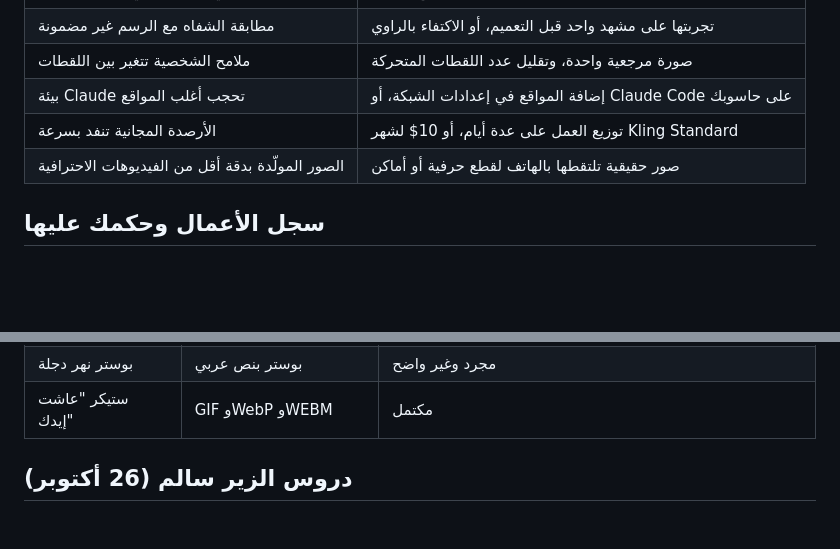
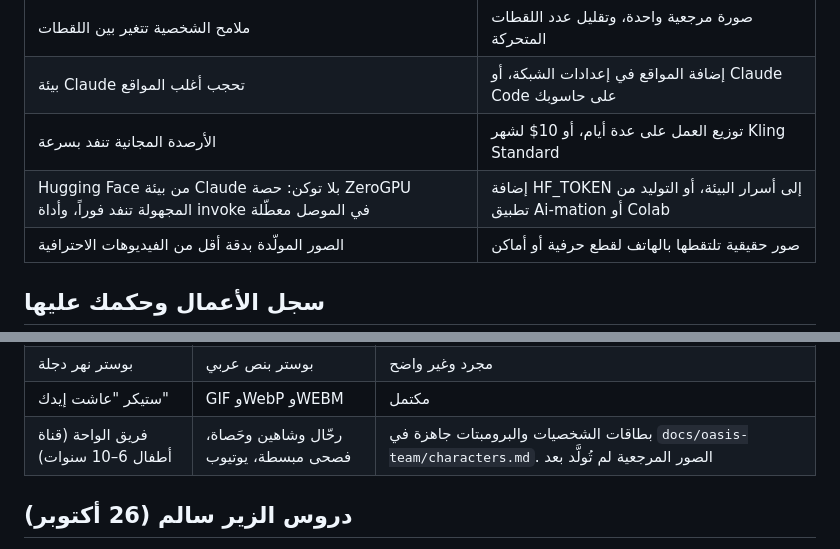
Before and after one commit to btar457/Ai-mation, a Markdown page: docs/production-playbook.md, 2 parts joined by grey strips. Drawn GitHub-style; blank space fills up the shorter version.

Commit message:
Add Oasis Team kids-channel character sheet and prompts
Co-Authored-By: Claude Opus 5.5 <noreply@anthropic.com>
Claude-Session: https://claude.ai/code/session_01WFvCcbo91Lk3EpViHBA6og

```diff
--- a/docs/production-playbook.md
+++ b/docs/production-playbook.md
@@ -94,6 +94,7 @@
 | ملامح الشخصية تتغير بين اللقطات | صورة مرجعية واحدة، وتقليل عدد اللقطات المتحركة |
 | بيئة Claude تحجب أغلب المواقع | إضافة المواقع في إعدادات الشبكة، أو Claude Code على حاسوبك |
 | الأرصدة المجانية تنفد بسرعة | توزيع العمل على عدة أيام، أو 10$ لشهر Kling Standard |
+| Hugging Face من بيئة Claude بلا توكن: حصة ZeroGPU المجهولة تنفد فوراً، وأداة invoke في الموصل معطّلة | إضافة HF_TOKEN إلى أسرار البيئة، أو التوليد من تطبيق Ai-mation أو Colab |
 | الصور المولّدة بدقة أقل من الفيديوهات الاحترافية | صور حقيقية تلتقطها بالهاتف لقطع حرفية أو أماكن |
 
 ## سجل الأعمال وحكمك عليها
@@ -115,6 +116,7 @@
 | عروض الحرفة السينمائية | خمس محاولات | فوياجر "جميل جداً وممتع"، والبقية ضعيفة |
 | بوستر نهر دجلة | بوستر بنص عربي | مجرد وغير واضح |
 | ستيكر "عاشت إيدك" | GIF وWebP وWEBM | مكتمل |
+| فريق الواحة (قناة أطفال 6–10 سنوات) | رحّال وشاهين وحَصاة، فصحى مبسطة، يوتيوب | بطاقات الشخصيات والبرومبتات جاهزة في `docs/oasis-team/characters.md`. الصور المرجعية لم تُولَّد بعد |
 
 ## دروس الزير سالم (26 أكتوبر)
 
```
Also changed, not shown: docs/oasis-team/characters.md (added, +79 -0 lines).
